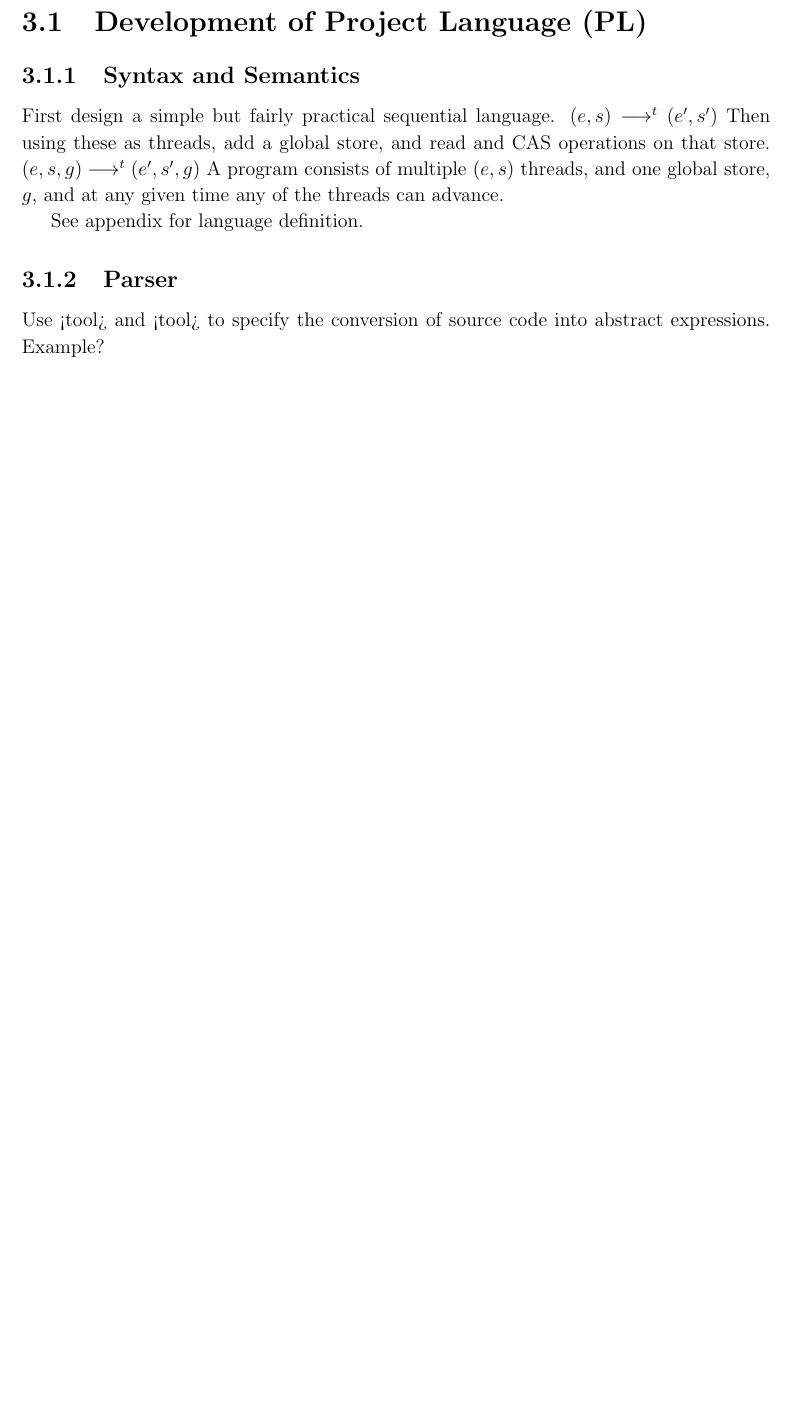
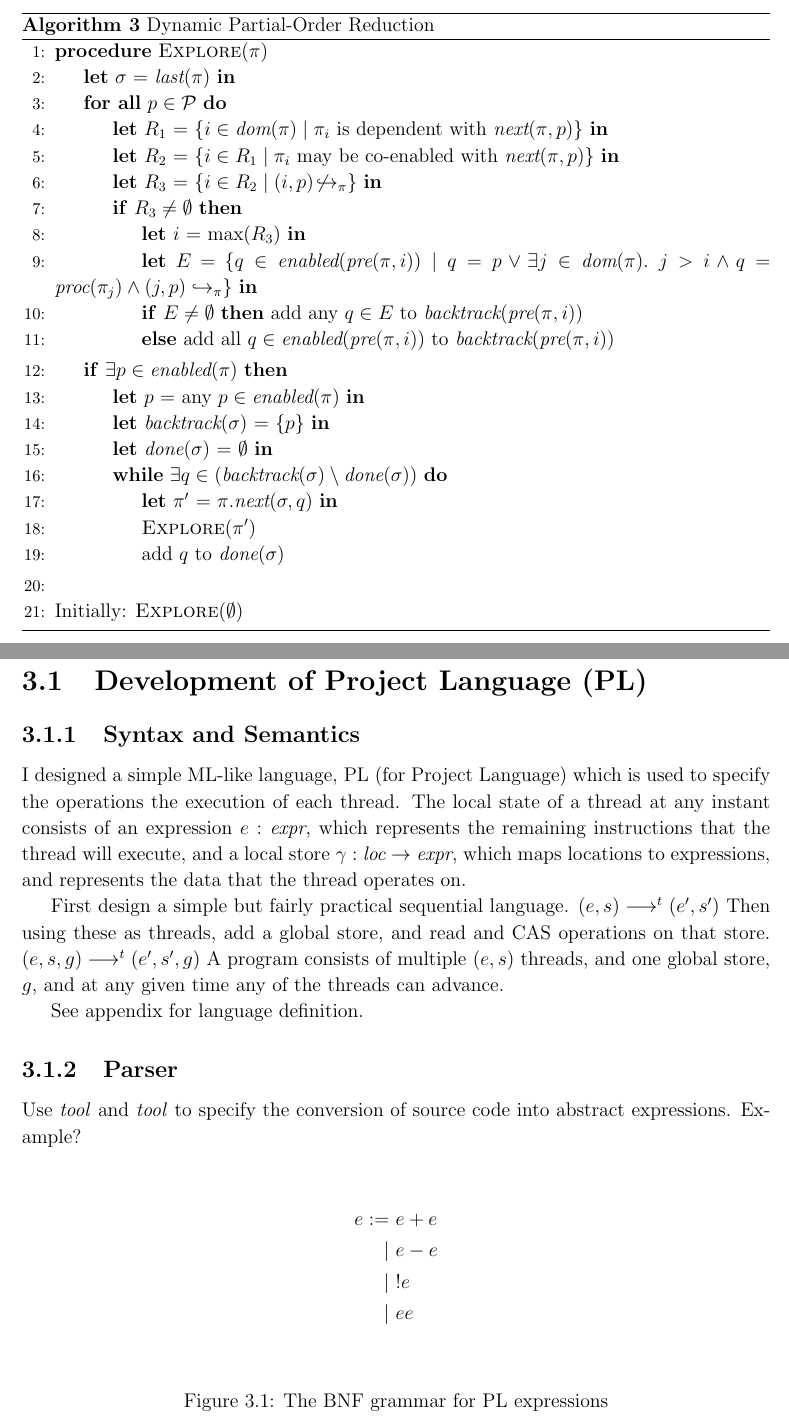
Before and after one commit to isaac-dunn/Part2_Project, a LaTeX thesis (diss/diss.tex): part of page 17 of 29 before the commit and two parts of pages 16 and 17 of 31 after it, the two joined at a grey line, cut at the place of the change, the shorter picture padded with empty space. Compiled offline with pdfLaTeX.

Commit message:
Transcribe DPOR pseudocode

```diff
--- a/diss/diss.tex
+++ b/diss/diss.tex
@@ -550,10 +551,72 @@ at some point before $\textit{last}(\hat{\pi})$.
 
 \subsection{The Algorithm}
 
+\begin{algorithm} \caption{Dynamic Partial-Order Reduction}
+	\label{dpor-outline} \begin{algorithmic}[1]
+		\Procedure{Explore}{$\pi$}
+		\Let{$\sigma$}{$\textit{last}(\pi)$}
+		\ForAll{$p \in \mathcal{P}$}
+			\Let{$R_1$}{$\{i \in \textit{dom}(\pi) \mid
+				\pi_i \text{ is dependent with } \textit{next}(\pi, p)\}$}
+			\Let{$R_2$}{$\{i \in R_1 \mid
+				\pi_i \text{ may be co-enabled with } \textit{next}(\pi, p)\}$}
+			\Let{$R_3$}{$\{i \in R_2 \mid (i, p)\!\not \hookrightarrow_\pi\}$}
+			\If{$R_3 \neq \emptyset$}
+				\Let{$i$}{$\text{max}(R_3)$}
+				\Let{$E$}{$\{q \in \textit{enabled}(\textit{pre}(\pi, i)) \mid
+					q = p \vee \exists j \in \textit{dom}(\pi).\; j > i \wedge
+					q = \textit{proc}(\pi_j) \wedge (j, p)\hookrightarrow_\pi
+					\}$}
+				\If{$E \neq \emptyset$}
+					add any $q \in E$ to $\textit{backtrack}(\textit{pre}(\pi, i))$
+				\Else {
+					add all $q \in \textit{enabled}(\textit{pre}(\pi, i))$
+					to $\textit{backtrack}(\textit{pre}(\pi, i))$
+				} \EndIf
+			\EndIf
+		\EndFor
+		\If{$\exists p \in \textit{enabled}(\pi)$}
+			\Let{$p$}{any $p \in \textit{enabled}(\pi)$}
+			\Let{$\textit{backtrack}(\sigma)$}{$\{p\}$}
+			\Let{$\textit{done}(\sigma)$}{$\emptyset$}
+			\While{$\exists q \in (\textit{backtrack}(\sigma)\setminus\textit{done}(\sigma))$}
+				\Let{$\pi'$}{$\pi.\textit{next}(\sigma,q)$}
+				\State $\textsc{Explore}(\pi')$
+				\State add $q$ to $\textit{done}(\sigma)$
+			\EndWhile
+		\EndIf
+		\EndProcedure
+		\State
+		\State Initially: $\textsc{Explore}(\emptyset)$
+	\end{algorithmic}
+\end{algorithm}
+
 \chapter{Implementation}
 
 \section{Development of Project Language (PL)}
 \subsection{Syntax and Semantics}
+I designed a simple ML-like language, PL (for
+Project Language) which
+is used to specify the operations the execution
+of each thread. The local state of a thread at
+any instant consists of an expression
+$e : \textit{expr}$, which
+represents the remaining instructions that the
+thread will execute, and a local store
+$\gamma : \textit{loc} \to \textit{expr}$, which
+maps locations to expressions, and represents the
+data that the thread operates on.
+
+\begin{figure}
+	\begin{align*}
+		e := &\ e + e \\
+		\vert &\ e - e \\
+		\vert &\ !e \\
+		\vert &\ e e
+	\end{align*}
+	\caption{The BNF grammar for PL expressions}
+\end{figure}
+
 First design a simple but fairly practical sequential language.
 $(e, s) \longrightarrow^t (e', s')$
 Then using these as threads, add a global store, and read and CAS
```
Also changed, not shown: diss/diss.tex (16 more changed lines).
